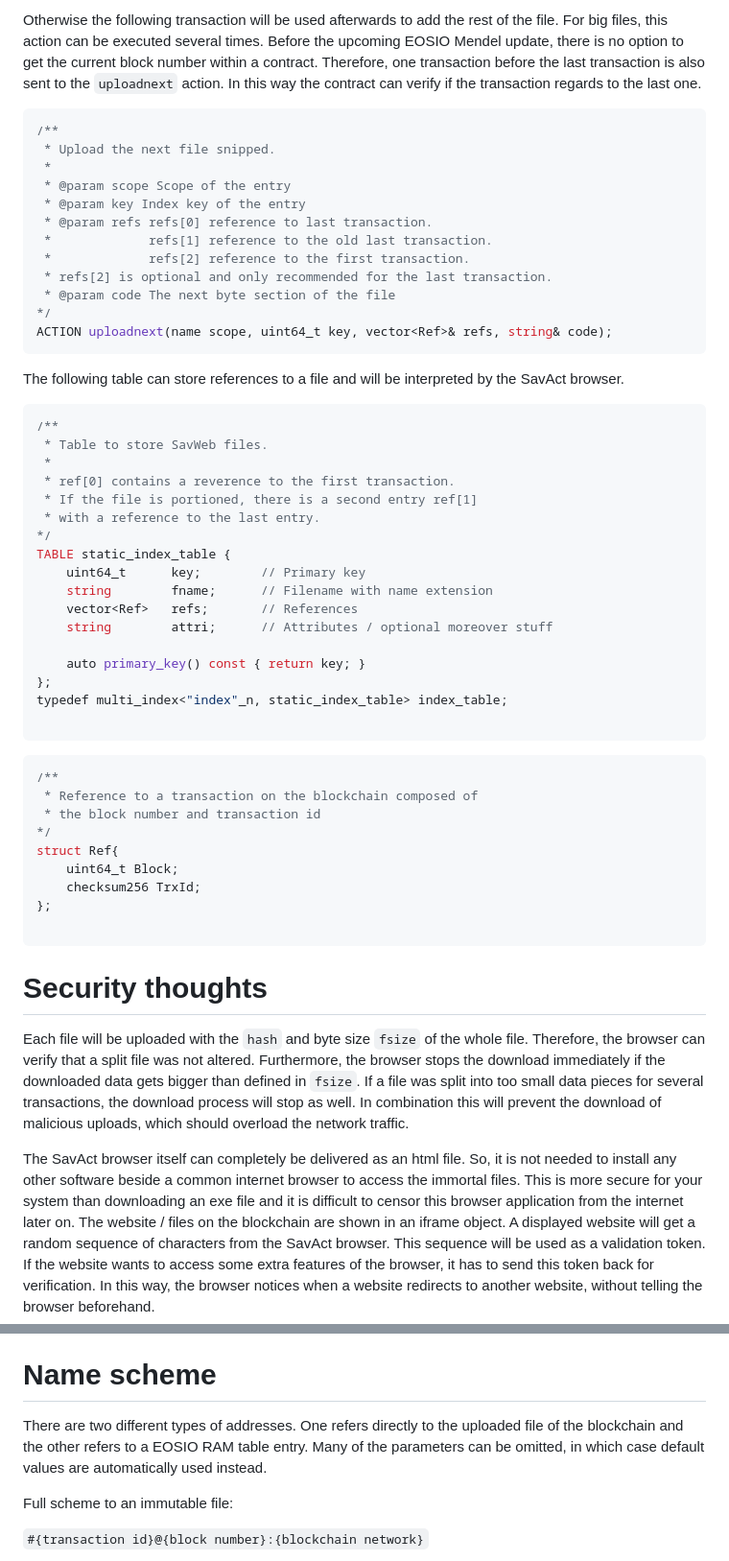
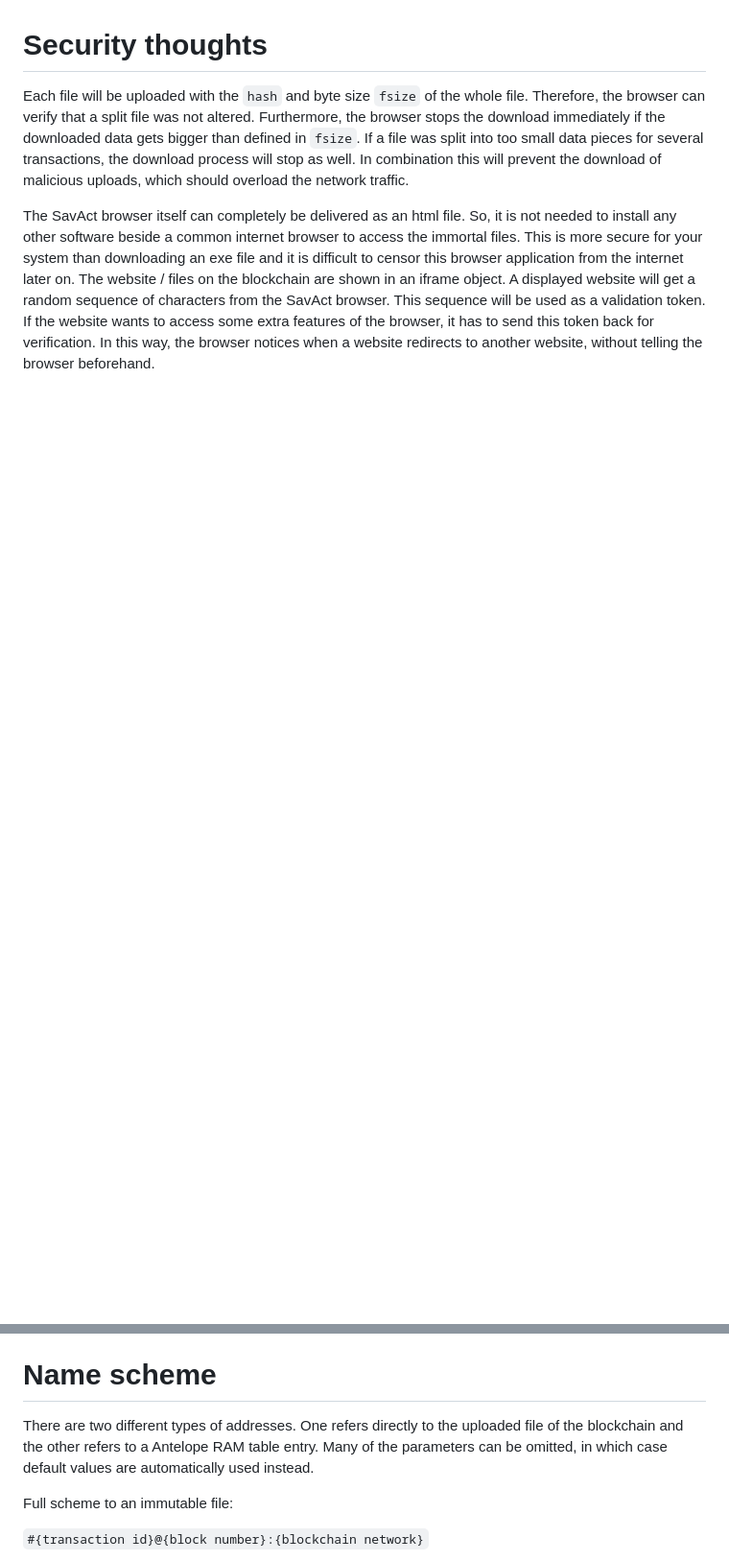
Before and after one commit to SavAct/SavWeb, a Markdown page: README.md, 2 parts joined by grey strips. Shown at 96% size. Drawn GitHub-style; blank space fills up the shorter version.

````diff
--- a/README.md
+++ b/README.md
@@ -62,53 +46,3 @@ ACTION uploadbegin(name scope, uint64_t key, string& fname, string& type, string
-Otherwise the following transaction will be used afterwards to add the rest of the file. For big files, this action can be executed several times. Before the upcoming EOSIO Mendel update, there is no option to get the current block number within a contract. Therefore, one transaction before the last transaction is also sent to the `uploadnext` action. In this way the contract can verify if the transaction regards to the last one.
-
-```cpp
-/**
- * Upload the next file snipped.
- *
- * @param scope Scope of the entry
- * @param key Index key of the entry
- * @param refs refs[0] reference to last transaction.
- *             refs[1] reference to the old last transaction.
- *             refs[2] reference to the first transaction.
- * refs[2] is optional and only recommended for the last transaction.
- * @param code The next byte section of the file
-*/
-ACTION uploadnext(name scope, uint64_t key, vector<Ref>& refs, string& code);
-```
-
-The following table can store references to a file and will be interpreted by the SavAct browser.
-
-```cpp
-/**
- * Table to store SavWeb files.
- *
- * ref[0] contains a reverence to the first transaction.
- * If the file is portioned, there is a second entry ref[1]
- * with a reference to the last entry.
-*/
-TABLE static_index_table {
-	uint64_t      key;        // Primary key
-	string        fname;      // Filename with name extension
-	vector<Ref>   refs;       // References
-	string        attri;      // Attributes / optional moreover stuff
-
-	auto primary_key() const { return key; }
-};
-typedef multi_index<"index"_n, static_index_table> index_table;
-
-```
-
-```cpp
-/**
- * Reference to a transaction on the blockchain composed of
- * the block number and transaction id
-*/
-struct Ref{
-	uint64_t Block;
-	checksum256 TrxId;
-};
-
-```
 
 # Security thoughts
 
@@ -120,7 +54,7 @@ In this way, the browser notices when a website redirects to another website, wi
 
 # Name scheme
 
-There are two different types of addresses. One refers directly to the uploaded file of the blockchain and the other refers to a EOSIO RAM table entry. Many of the parameters can be omitted, in which case default values are automatically used instead.
+There are two different types of addresses. One refers directly to the uploaded file of the blockchain and the other refers to a Antelope RAM table entry. Many of the parameters can be omitted, in which case default values are automatically used instead.
 
 Full scheme to an immutable file:
 
````
Also changed, not shown: other parts of README.md (+26 -43 lines).
